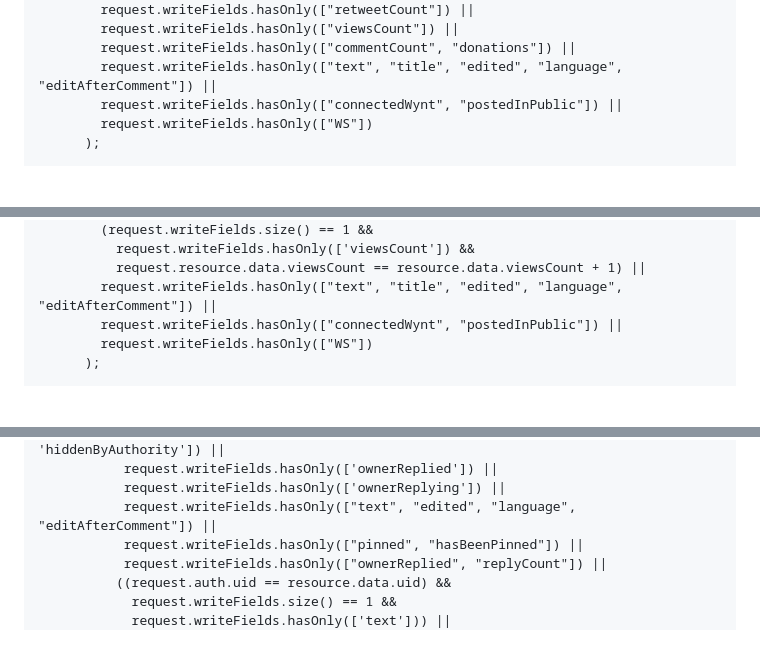
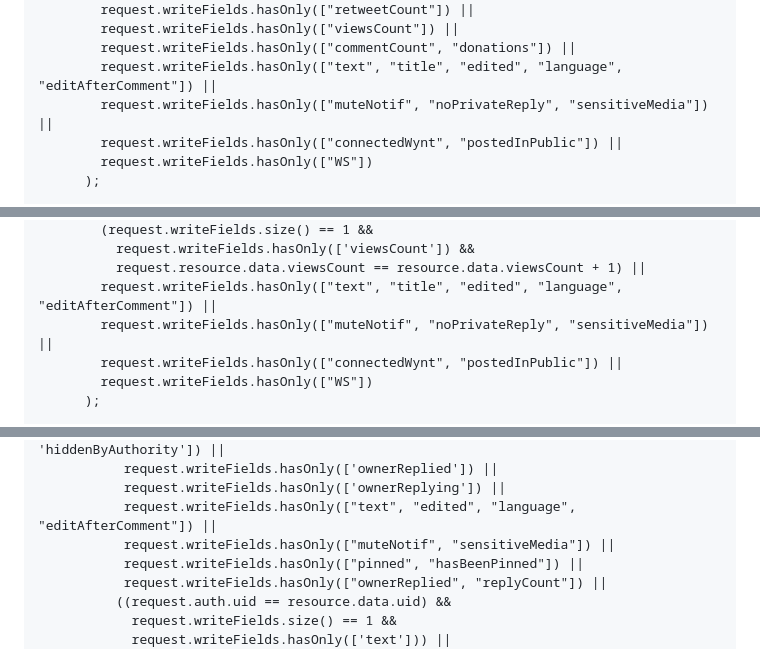
Before and after one commit to Nackoo/Wyntr, a Markdown page: README.md, 3 parts joined by grey strips. Drawn GitHub-style; blank space fills up the shorter version.

```diff
--- a/README.md
+++ b/README.md
@@ -85,6 +85,7 @@ service cloud.firestore {
         request.writeFields.hasOnly(["viewsCount"]) ||
         request.writeFields.hasOnly(["commentCount", "donations"]) ||
         request.writeFields.hasOnly(["text", "title", "edited", "language", "editAfterComment"]) ||
+        request.writeFields.hasOnly(["muteNotif", "noPrivateReply", "sensitiveMedia"]) ||
         request.writeFields.hasOnly(["connectedWynt", "postedInPublic"]) ||
         request.writeFields.hasOnly(["WS"])
       );
@@ -284,6 +290,7 @@ service cloud.firestore {
           request.writeFields.hasOnly(['viewsCount']) &&
           request.resource.data.viewsCount == resource.data.viewsCount + 1) ||
         request.writeFields.hasOnly(["text", "title", "edited", "language", "editAfterComment"]) ||
+        request.writeFields.hasOnly(["muteNotif", "noPrivateReply", "sensitiveMedia"]) ||
         request.writeFields.hasOnly(["connectedWynt", "postedInPublic"]) ||
         request.writeFields.hasOnly(["WS"])
       );
@@ -335,6 +342,7 @@ service cloud.firestore {
            request.writeFields.hasOnly(['ownerReplied']) ||
            request.writeFields.hasOnly(['ownerReplying']) ||
            request.writeFields.hasOnly(["text", "edited", "language", "editAfterComment"]) ||
+           request.writeFields.hasOnly(["muteNotif", "sensitiveMedia"]) ||
            request.writeFields.hasOnly(["pinned", "hasBeenPinned"]) ||
            request.writeFields.hasOnly(["ownerReplied", "replyCount"]) ||
           ((request.auth.uid == resource.data.uid) &&
```
Also changed, not shown: other parts of README.md (+9 -4 lines).
